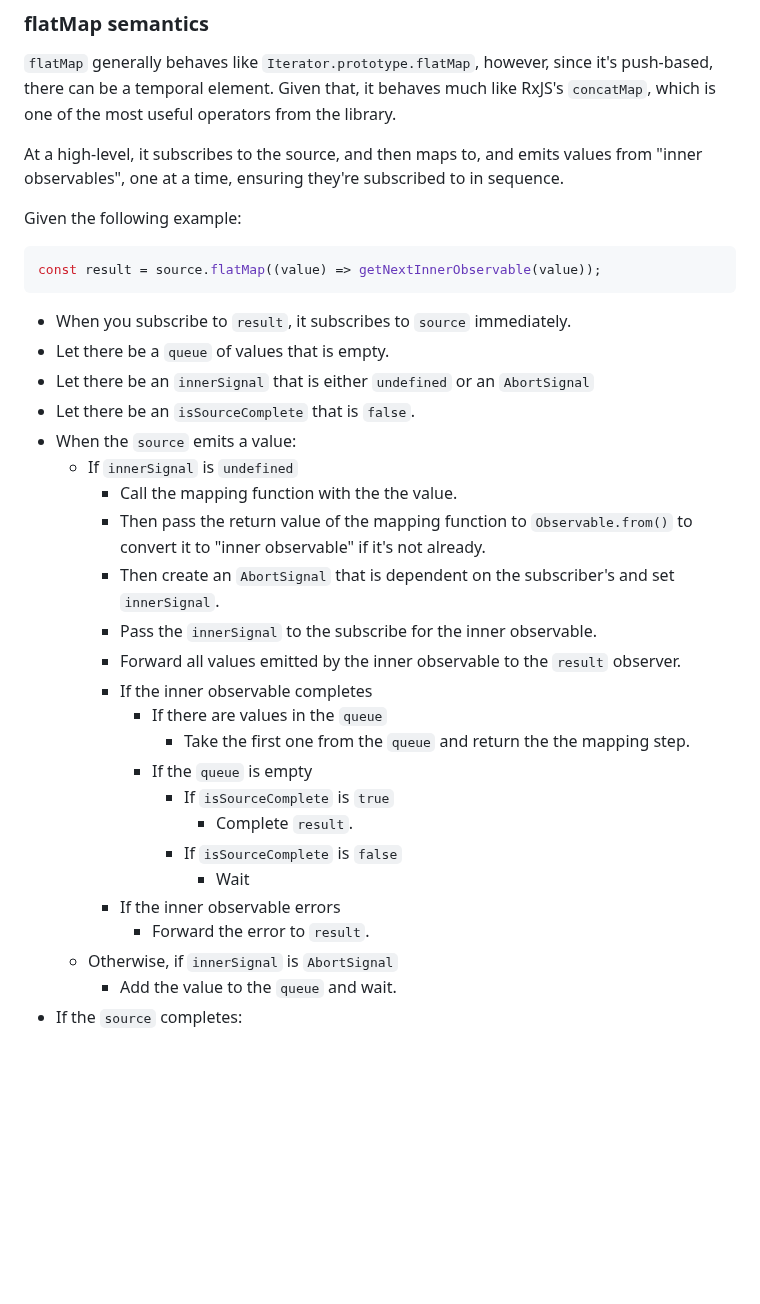
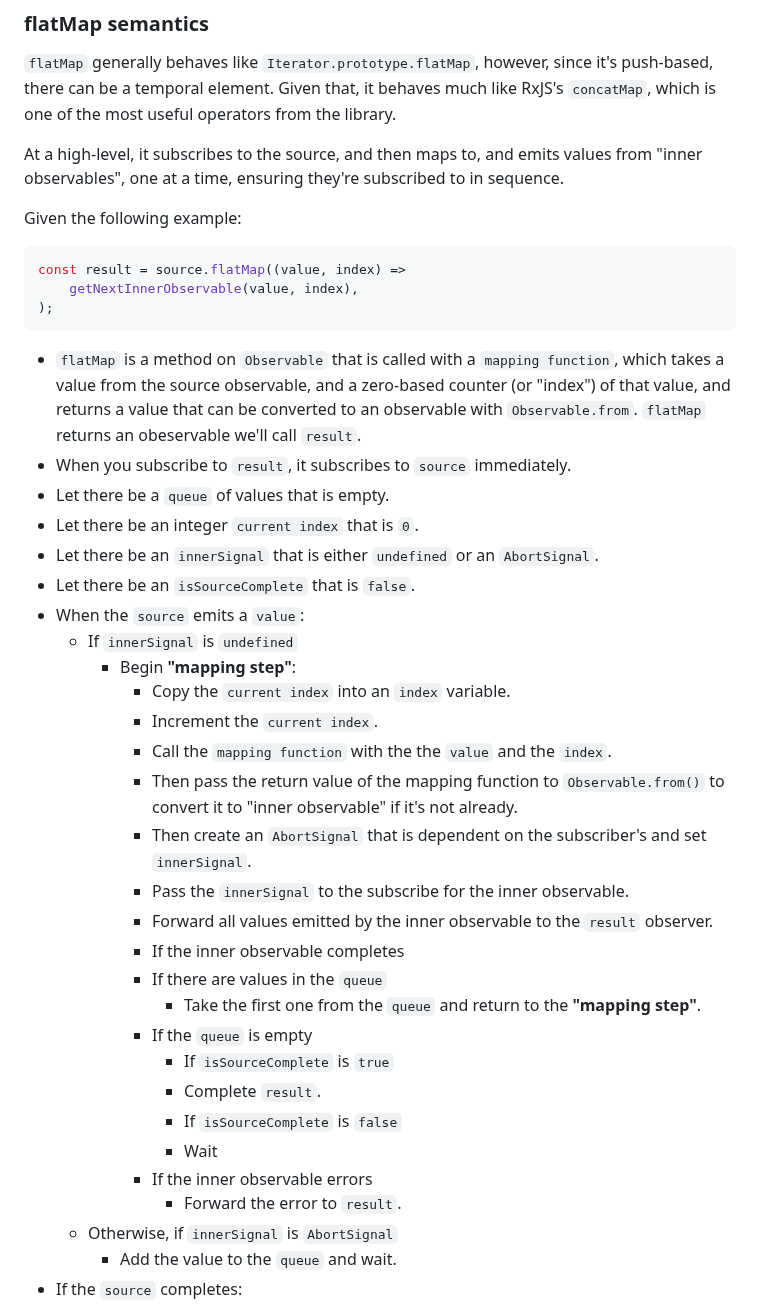
Before and after one commit to WICG/observable, a Markdown page: README.md, the part around the change. Drawn GitHub-style; blank space fills up the shorter version.

Commit message:
Add more detail

````diff
--- a/README.md
+++ b/README.md
@@ -566,31 +566,41 @@ observables", one at a time, ensuring they're subscribed to in sequence.
 Given the following example:
 
 ```ts
-const result = source.flatMap((value) => getNextInnerObservable(value));
+const result = source.flatMap((value, index) =>
+	getNextInnerObservable(value, index),
+);
 ```
 
+- `flatMap` is a method on `Observable` that is called with a `mapping function`, which takes a
+  value from the source observable, and a zero-based counter (or "index") of that value, and
+  returns a value that can be converted to an observable with `Observable.from`. `flatMap` returns
+  an obeservable we'll call `result`.
 - When you subscribe to `result`, it subscribes to `source` immediately.
 - Let there be a `queue` of values that is empty.
-- Let there be an `innerSignal` that is either `undefined` or an `AbortSignal`
+- Let there be an integer `current index` that is `0`.
+- Let there be an `innerSignal` that is either `undefined` or an `AbortSignal`.
 - Let there be an `isSourceComplete` that is `false`.
-- When the `source` emits a value:
+- When the `source` emits a `value`:
   - If `innerSignal` is `undefined`
-    - Call the mapping function with the the value.
-    - Then pass the return value of the mapping function to `Observable.from()` to convert it to
-      "inner observable" if it's not already.
-    - Then create an `AbortSignal` that is dependent on the subscriber's and set `innerSignal`.
-    - Pass the `innerSignal` to the subscribe for the inner observable.
-    - Forward all values emitted by the inner observable to the `result` observer.
-    - If the inner observable completes
+    - Begin **"mapping step"**:
+      - Copy the `current index` into an `index` variable.
+      - Increment the `current index`.
+      - Call the `mapping function` with the the `value` and the `index`.
+      - Then pass the return value of the mapping function to `Observable.from()` to convert it to
+        "inner observable" if it's not already.
+      - Then create an `AbortSignal` that is dependent on the subscriber's and set `innerSignal`.
+      - Pass the `innerSignal` to the subscribe for the inner observable.
+      - Forward all values emitted by the inner observable to the `result` observer.
+      - If the inner observable completes
       - If there are values in the `queue`
-        - Take the first one from the `queue` and return the the mapping step.
+        - Take the first one from the `queue` and return to the **"mapping step"**.
       - If the `queue` is empty
         - If `isSourceComplete` is `true`
-          - Complete `result`.
+        - Complete `result`.
         - If `isSourceComplete` is `false`
-          - Wait
-    - If the inner observable errors
-      - Forward the error to `result`.
+        - Wait
+      - If the inner observable errors
+        - Forward the error to `result`.
   - Otherwise, if `innerSignal` is `AbortSignal`
     - Add the value to the `queue` and wait.
 - If the `source` completes:
````
